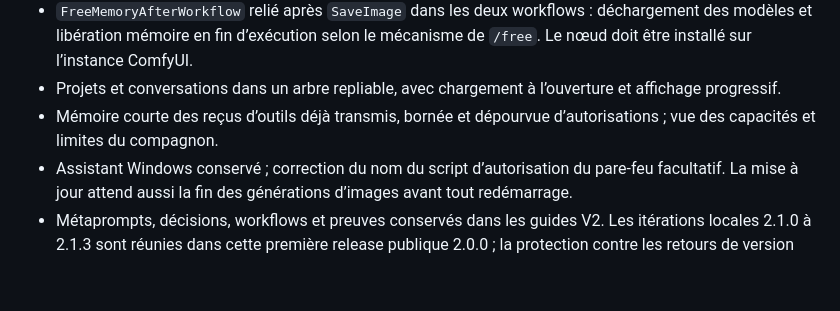
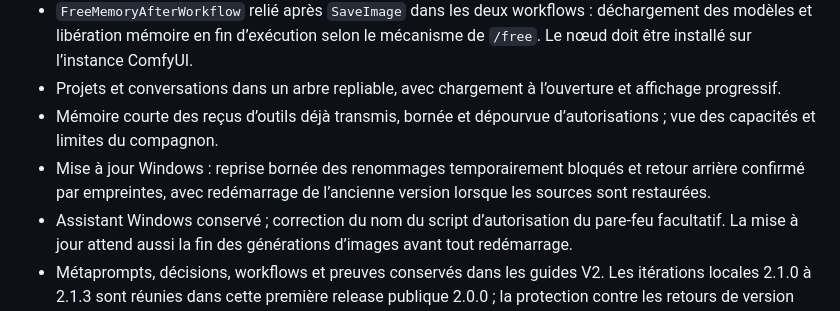
Before and after one commit to Shaft1942/bionic_local_server, a Markdown page: CHANGELOG.md, the part around the change. GitHub-like rendering; blank space fills up the shorter version.

```diff
--- a/CHANGELOG.md
+++ b/CHANGELOG.md
@@ -10,6 +10,7 @@
 - `FreeMemoryAfterWorkflow` relié après `SaveImage` dans les deux workflows : déchargement des modèles et libération mémoire en fin d’exécution selon le mécanisme de `/free`. Le nœud doit être installé sur l’instance ComfyUI.
 - Projets et conversations dans un arbre repliable, avec chargement à l’ouverture et affichage progressif.
 - Mémoire courte des reçus d’outils déjà transmis, bornée et dépourvue d’autorisations ; vue des capacités et limites du compagnon.
+- Mise à jour Windows : reprise bornée des renommages temporairement bloqués et retour arrière confirmé par empreintes, avec redémarrage de l’ancienne version lorsque les sources sont restaurées.
 - Assistant Windows conservé ; correction du nom du script d’autorisation du pare-feu facultatif. La mise à jour attend aussi la fin des générations d’images avant tout redémarrage.
 - Métaprompts, décisions, workflows et preuves conservés dans les guides V2. Les itérations locales 2.1.0 à 2.1.3 sont réunies dans cette première release publique 2.0.0 ; la protection contre les retours de version reste active.
 
```
Also changed, not shown: docs/v2-validation.md (+8 -1 lines).
